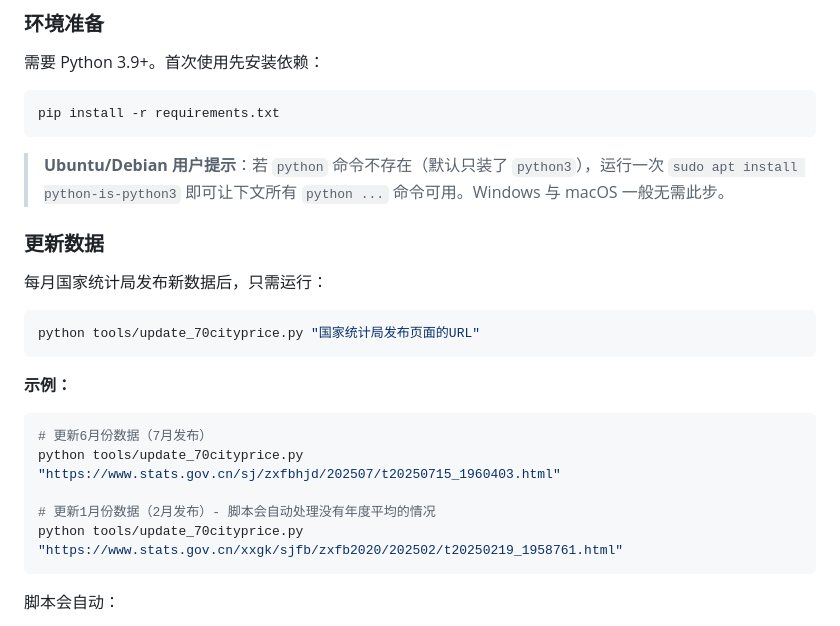
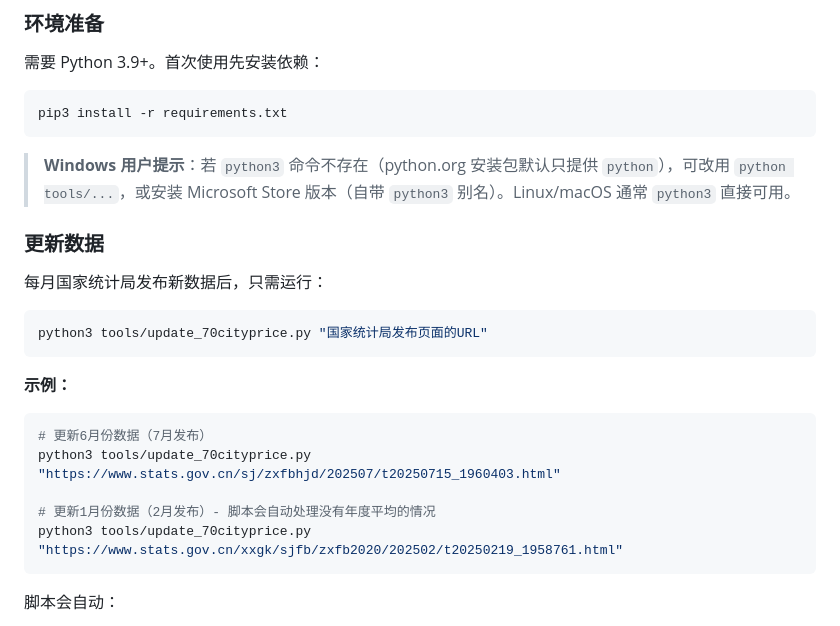
Before and after one commit to hugohe3/70cityprice, a Markdown page: README.md, the part around one of its changes. GitHub-like rendering.

````diff
--- a/README.md
+++ b/README.md
@@ -72,26 +72,26 @@
 需要 Python 3.9+。首次使用先安装依赖：
 
 ```bash
-pip install -r requirements.txt
+pip3 install -r requirements.txt
 ```
 
-> **Ubuntu/Debian 用户提示**：若 `python` 命令不存在（默认只装了 `python3`），运行一次 `sudo apt install python-is-python3` 即可让下文所有 `python ...` 命令可用。Windows 与 macOS 一般无需此步。
+> **Windows 用户提示**：若 `python3` 命令不存在（python.org 安装包默认只提供 `python`），可改用 `python tools/...`，或安装 Microsoft Store 版本（自带 `python3` 别名）。Linux/macOS 通常 `python3` 直接可用。
 
 ### 更新数据
 
 每月国家统计局发布新数据后，只需运行：
 
 ```bash
-python tools/update_70cityprice.py "国家统计局发布页面的URL"
+python3 tools/update_70cityprice.py "国家统计局发布页面的URL"
 ```
 
 **示例：**
 ```bash
 # 更新6月份数据（7月发布）
-python tools/update_70cityprice.py "https://www.stats.gov.cn/sj/zxfbhjd/202507/t20250715_1960403.html"
+python3 tools/update_70cityprice.py "https://www.stats.gov.cn/sj/zxfbhjd/202507/t20250715_1960403.html"
 
 # 更新1月份数据（2月发布）- 脚本会自动处理没有年度平均的情况
-python tools/update_70cityprice.py "https://www.stats.gov.cn/xxgk/sjfb/zxfb2020/202502/t20250219_1958761.html"
+python3 tools/update_70cityprice.py "https://www.stats.gov.cn/xxgk/sjfb/zxfb2020/202502/t20250219_1958761.html"
 ```
 
 脚本会自动：
````
Also changed, not shown: other parts of README.md (+17 -17 lines), CLAUDE.md (+9 -9 lines).
